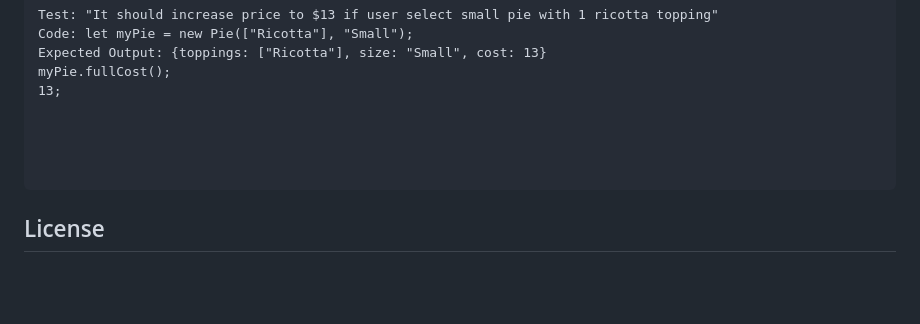
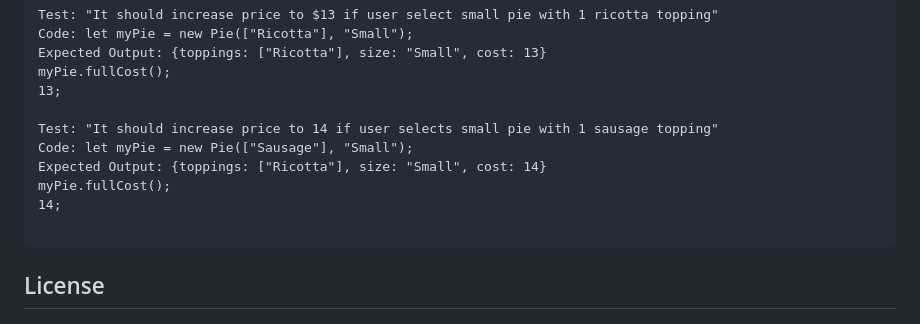
Before and after one commit to eusebiedev/pizza-parlor, a Markdown page: README.md, the part around the change. GitHub-like rendering; blank space fills up the shorter version.

Commit message:
Write test to increase price to 14 if user selects small + sausage

````diff
--- a/README.md
+++ b/README.md
@@ -67,8 +67,11 @@ Expected Output: {toppings: ["Ricotta"], size: "Small", cost: 13}
 myPie.fullCost();
 13;
 
-
-
+Test: "It should increase price to 14 if user selects small pie with 1 sausage topping"
+Code: let myPie = new Pie(["Sausage"], "Small");
+Expected Output: {toppings: ["Ricotta"], size: "Small", cost: 14}
+myPie.fullCost();
+14;
 
 ```
 ## License
````
